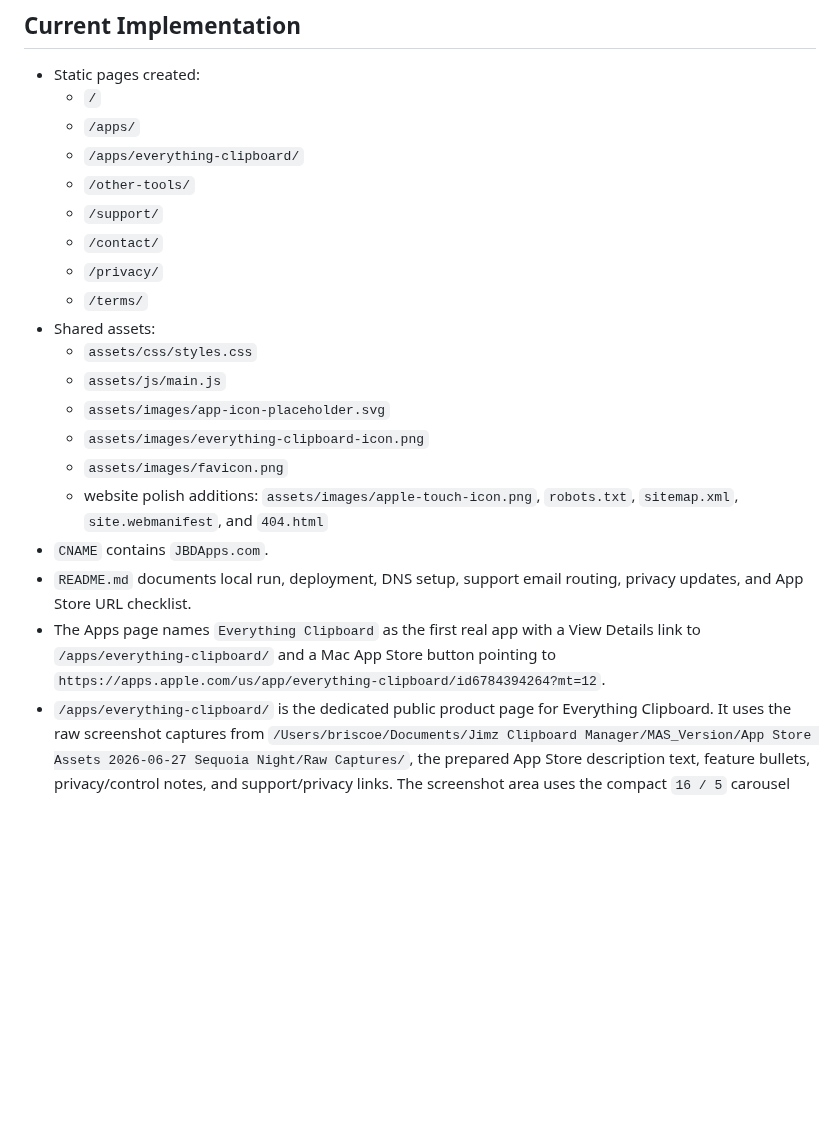
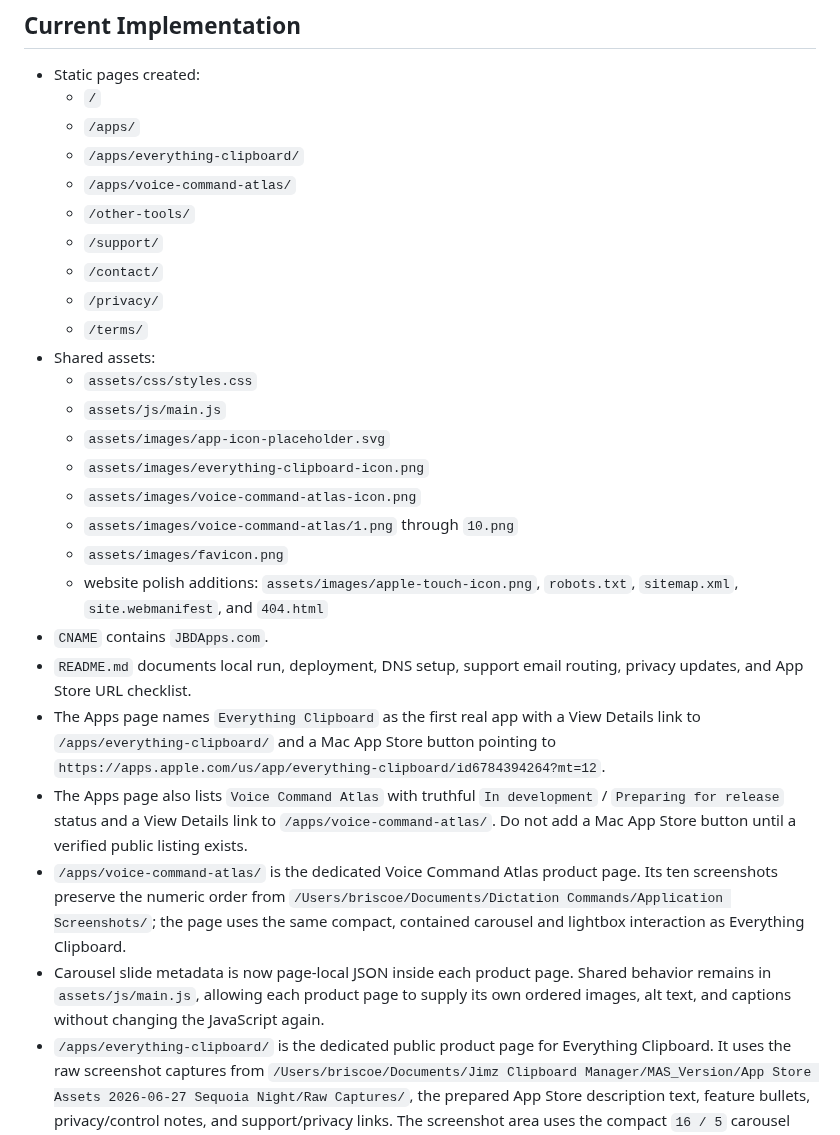
Before and after one commit to wch1zpnk/JBDApps-Website, a Markdown page: Handoff for New Chat.md, the part around one of its changes. Rendered like a GitHub page; blank space fills up the shorter version.

```diff
--- a/Handoff for New Chat.md
+++ b/Handoff for New Chat.md
@@ -25,6 +25,7 @@ Read this file before making website, domain, GitHub Pages, Cloudflare DNS, supp
   - `/`
   - `/apps/`
   - `/apps/everything-clipboard/`
+  - `/apps/voice-command-atlas/`
   - `/other-tools/`
   - `/support/`
   - `/contact/`
@@ -35,11 +36,16 @@ Read this file before making website, domain, GitHub Pages, Cloudflare DNS, supp
   - `assets/js/main.js`
   - `assets/images/app-icon-placeholder.svg`
   - `assets/images/everything-clipboard-icon.png`
+  - `assets/images/voice-command-atlas-icon.png`
+  - `assets/images/voice-command-atlas/1.png` through `10.png`
   - `assets/images/favicon.png`
   - website polish additions: `assets/images/apple-touch-icon.png`, `robots.txt`, `sitemap.xml`, `site.webmanifest`, and `404.html`
 - `CNAME` contains `JBDApps.com`.
 - `README.md` documents local run, deployment, DNS setup, support email routing, privacy updates, and App Store URL checklist.
 - The Apps page names `Everything Clipboard` as the first real app with a View Details link to `/apps/everything-clipboard/` and a Mac App Store button pointing to `https://apps.apple.com/us/app/everything-clipboard/id6784394264?mt=12`.
+- The Apps page also lists `Voice Command Atlas` with truthful `In development` / `Preparing for release` status and a View Details link to `/apps/voice-command-atlas/`. Do not add a Mac App Store button until a verified public listing exists.
+- `/apps/voice-command-atlas/` is the dedicated Voice Command Atlas product page. Its ten screenshots preserve the numeric order from `/Users/briscoe/Documents/Dictation Commands/Application Screenshots/`; the page uses the same compact, contained carousel and lightbox interaction as Everything Clipboard.
+- Carousel slide metadata is now page-local JSON inside each product page. Shared behavior remains in `assets/js/main.js`, allowing each product page to supply its own ordered images, alt text, and captions without changing the JavaScript again.
 - `/apps/everything-clipboard/` is the dedicated public product page for Everything Clipboard. It uses the raw screenshot captures from `/Users/briscoe/Documents/Jimz Clipboard Manager/MAS_Version/App Store Assets 2026-06-27 Sequoia Night/Raw Captures/`, the prepared App Store description text, feature bullets, privacy/control notes, and support/privacy links. The screenshot area uses the compact `16 / 5` carousel height, auto-cycles, stops advancing while hovered or focused, supports previous/next and dot navigation, scales screenshots inside the preview frame with `object-fit: contain`, and opens the current screenshot larger in an overlay. During the local-only polish review, the carousel was explicitly restored to this compact scaled-image presentation after the user rejected any change to its visual behavior.
 - App-specific FAQs belong on each app's product page, not on the general `/support/` page. The Everything Clipboard FAQ now lives on `/apps/everything-clipboard/` with three FAQ items: privacy information, Mac App Store link availability, and optional Accessibility permission for Direct Paste.
 - The homepage should remain a general JBDApps support/app-information entry point. It may mention Everything Clipboard as the first app, but it should not become a full Everything Clipboard showcase; keep the bulk of Everything Clipboard marketing/detail content on `/apps/everything-clipboard/`.
```
Also changed, not shown: other parts of Handoff for New Chat.md (+13 -3 lines).
